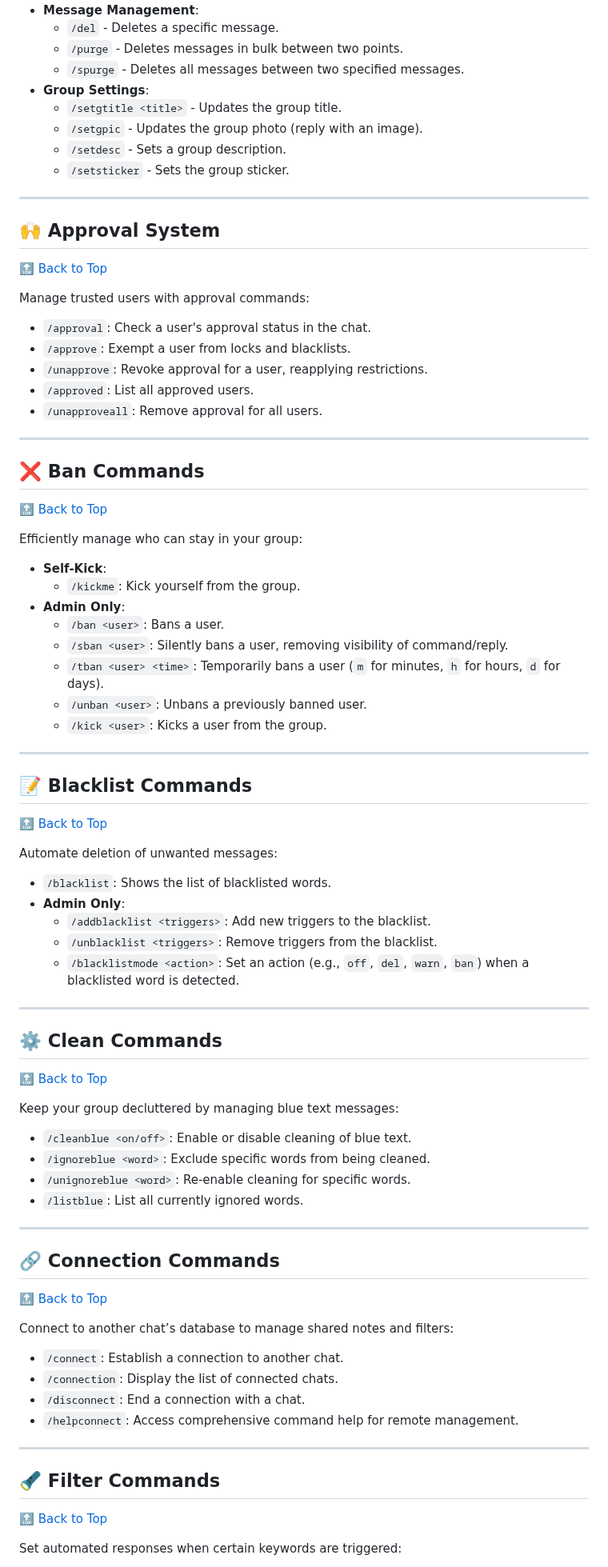
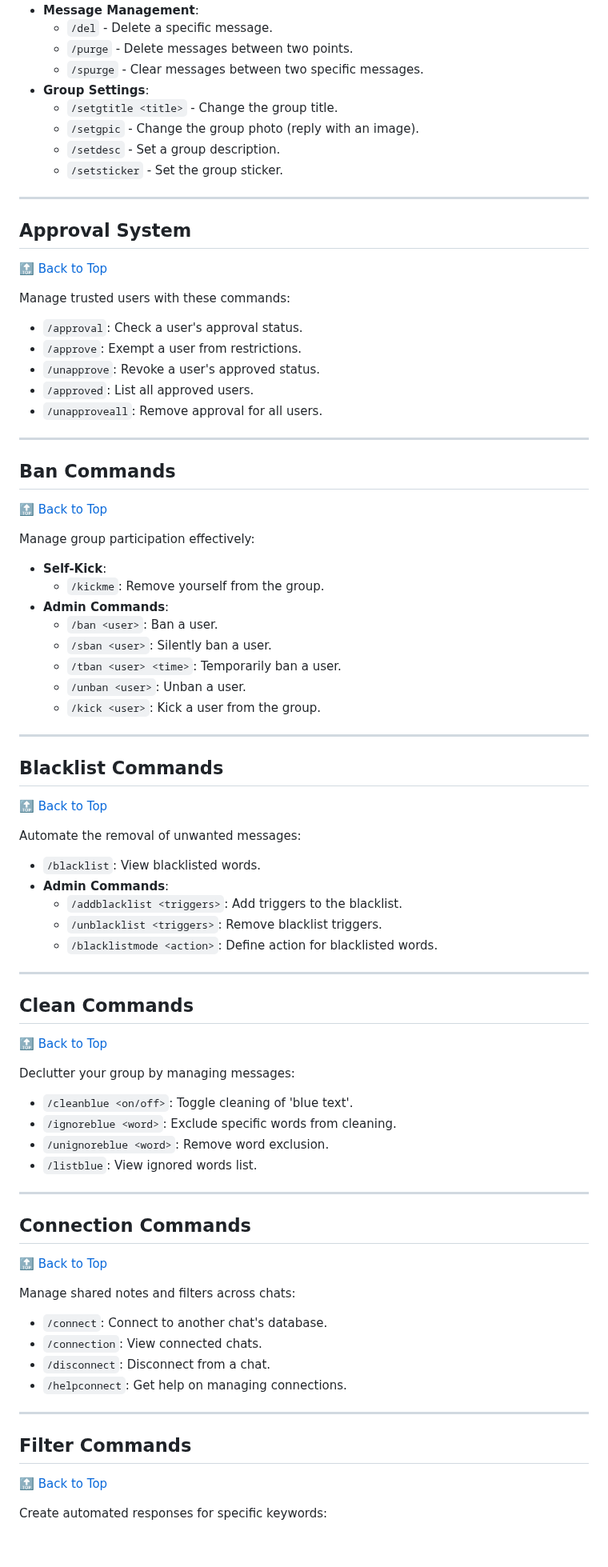
Before and after one commit to QuantumBytesAI/Quantum_BBB_V1, a Markdown page: README.md, the part around one of its changes. Shown at 80% size. Drawn GitHub-style; blank space fills up the shorter version.

```diff
--- a/README.md
+++ b/README.md
@@ -187,89 +185,89 @@ Admin tools to manage your group effortlessly:
 - **Message Management**:
-  - `/del` - Deletes a specific message.
-  - `/purge` - Deletes messages in bulk between two points.
-  - `/spurge` - Deletes all messages between two specified messages.
+  - `/del` - Delete a specific message.
+  - `/purge` - Delete messages between two points.
+  - `/spurge` - Clear messages between two specific messages.
 - **Group Settings**:
-  - `/setgtitle <title>` - Updates the group title.
-  - `/setgpic` - Updates the group photo (reply with an image).
-  - `/setdesc` - Sets a group description.
-  - `/setsticker` - Sets the group sticker.
+  - `/setgtitle <title>` - Change the group title.
+  - `/setgpic` - Change the group photo (reply with an image).
+  - `/setdesc` - Set a group description.
+  - `/setsticker` - Set the group sticker.
 
 ---
 
-## 🙌 Approval System
+## Approval System
 
 [🔝 Back to Top](#table-of-contents)
 
-Manage trusted users with approval commands:
+Manage trusted users with these commands:
 
-- `/approval`: Check a user's approval status in the chat.
-- `/approve`: Exempt a user from locks and blacklists.
-- `/unapprove`: Revoke approval for a user, reapplying restrictions.
+- `/approval`: Check a user's approval status.
+- `/approve`: Exempt a user from restrictions.
+- `/unapprove`: Revoke a user's approved status.
 - `/approved`: List all approved users.
 - `/unapproveall`: Remove approval for all users.
 
 ---
 
-## ❌ Ban Commands
+## Ban Commands
 
 [🔝 Back to Top](#table-of-contents)
 
-Efficiently manage who can stay in your group:
+Manage group participation effectively:
 
 - **Self-Kick**:
-  - `/kickme`: Kick yourself from the group.
-- **Admin Only**:
-  - `/ban <user>`: Bans a user.
-  - `/sban <user>`: Silently bans a user, removing visibility of command/reply.
-  - `/tban <user> <time>`: Temporarily bans a user (`m` for minutes, `h` for hours, `d` for days).
-  - `/unban <user>`: Unbans a previously banned user.
-  - `/kick <user>`: Kicks a user from the group.
+  - `/kickme`: Remove yourself from the group.
+- **Admin Commands**:
+  - `/ban <user>`: Ban a user.
+  - `/sban <user>`: Silently ban a user.
+  - `/tban <user> <time>`: Temporarily ban a user.
+  - `/unban <user>`: Unban a user.
+  - `/kick <user>`: Kick a user from the group.
 
 ---
 
-## 📝 Blacklist Commands
+## Blacklist Commands
 
 [🔝 Back to Top](#table-of-contents)
 
-Automate deletion of unwanted messages:
+Automate the removal of unwanted messages:
 
-- `/blacklist`: Shows the list of blacklisted words.
-- **Admin Only**:
-  - `/addblacklist <triggers>`: Add new triggers to the blacklist.
-  - `/unblacklist <triggers>`: Remove triggers from the blacklist.
-  - `/blacklistmode <action>`: Set an action (e.g., `off`, `del`, `warn`, `ban`) when a blacklisted word is detected.
+- `/blacklist`: View blacklisted words.
+- **Admin Commands**:
+  - `/addblacklist <triggers>`: Add triggers to the blacklist.
+  - `/unblacklist <triggers>`: Remove blacklist triggers.
+  - `/blacklistmode <action>`: Define action for blacklisted words.
 
 ---
 
-## ⚙️ Clean Commands
+## Clean Commands
 
 [🔝 Back to Top](#table-of-contents)
 
-Keep your group decluttered by managing blue text messages:
+Declutter your group by managing messages:
 
-- `/cleanblue <on/off>`: Enable or disable cleaning of blue text.
-- `/ignoreblue <word>`: Exclude specific words from being cleaned.
-- `/unignoreblue <word>`: Re-enable cleaning for specific words.
-- `/listblue`: List all currently ignored words.
+- `/cleanblue <on/off>`: Toggle cleaning of 'blue text'.
+- `/ignoreblue <word>`: Exclude specific words from cleaning.
+- `/unignoreblue <word>`: Remove word exclusion.
+- `/listblue`: View ignored words list.
 
 ---
 
-## 🔗 Connection Commands
+## Connection Commands
 
 [🔝 Back to Top](#table-of-contents)
 
-Connect to another chat’s database to manage shared notes and filters:
+Manage shared notes and filters across chats:
 
-- `/connect`: Establish a connection to another chat.
-- `/connection`: Display the list of connected chats.
-- `/disconnect`: End a connection with a chat.
-- `/helpconnect`: Access comprehensive command help for remote management.
+- `/connect`: Connect to another chat's database.
+- `/connection`: View connected chats.
+- `/disconnect`: Disconnect from a chat.
+- `/helpconnect`: Get help on managing connections.
 
 ---
 
-## 🔦 Filter Commands
+## Filter Commands
 
 [🔝 Back to Top](#table-of-contents)
 
-Set automated responses when certain keywords are triggered:
+Create automated responses for specific keywords:
 
```
Also changed, not shown: other parts of README.md (+164 -166 lines).
